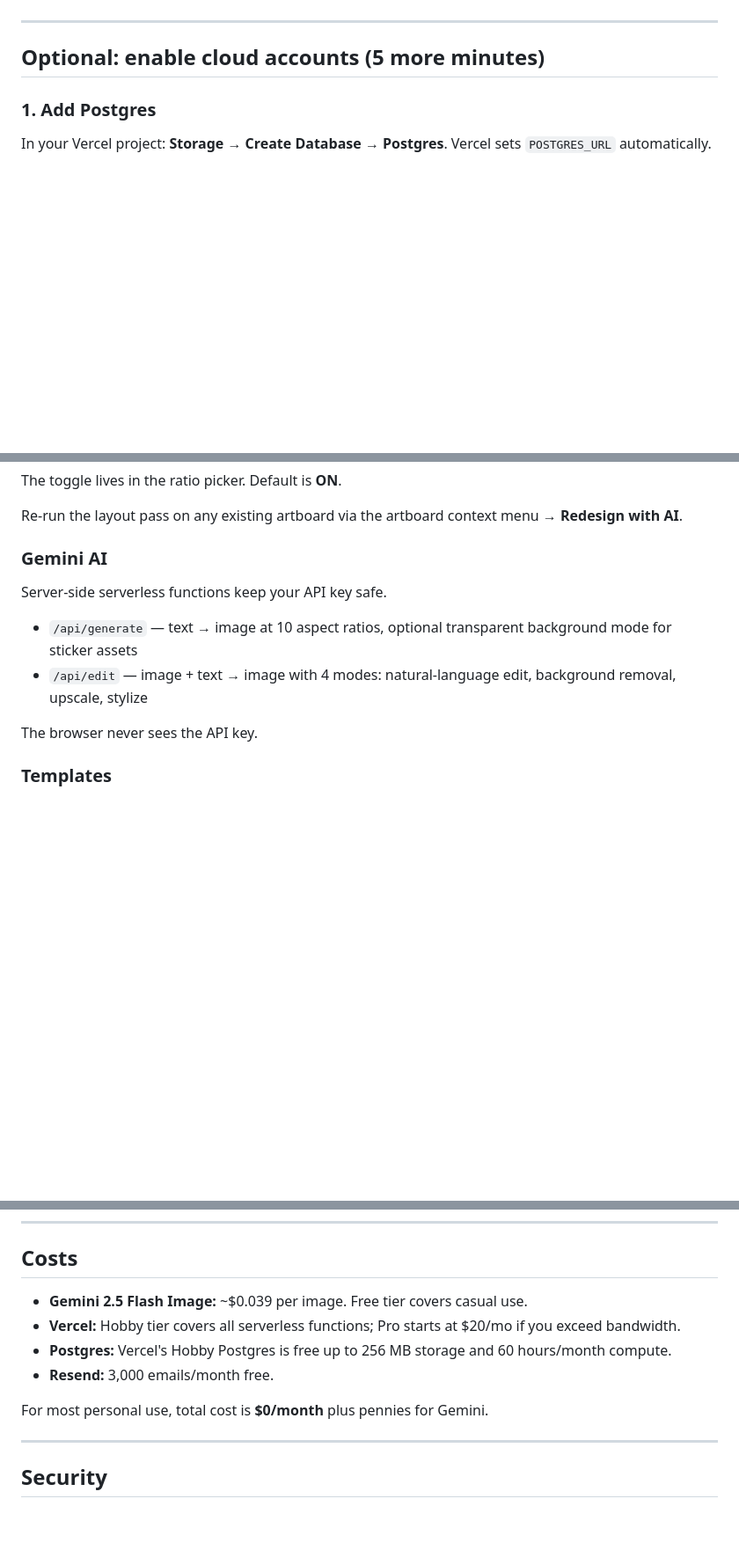
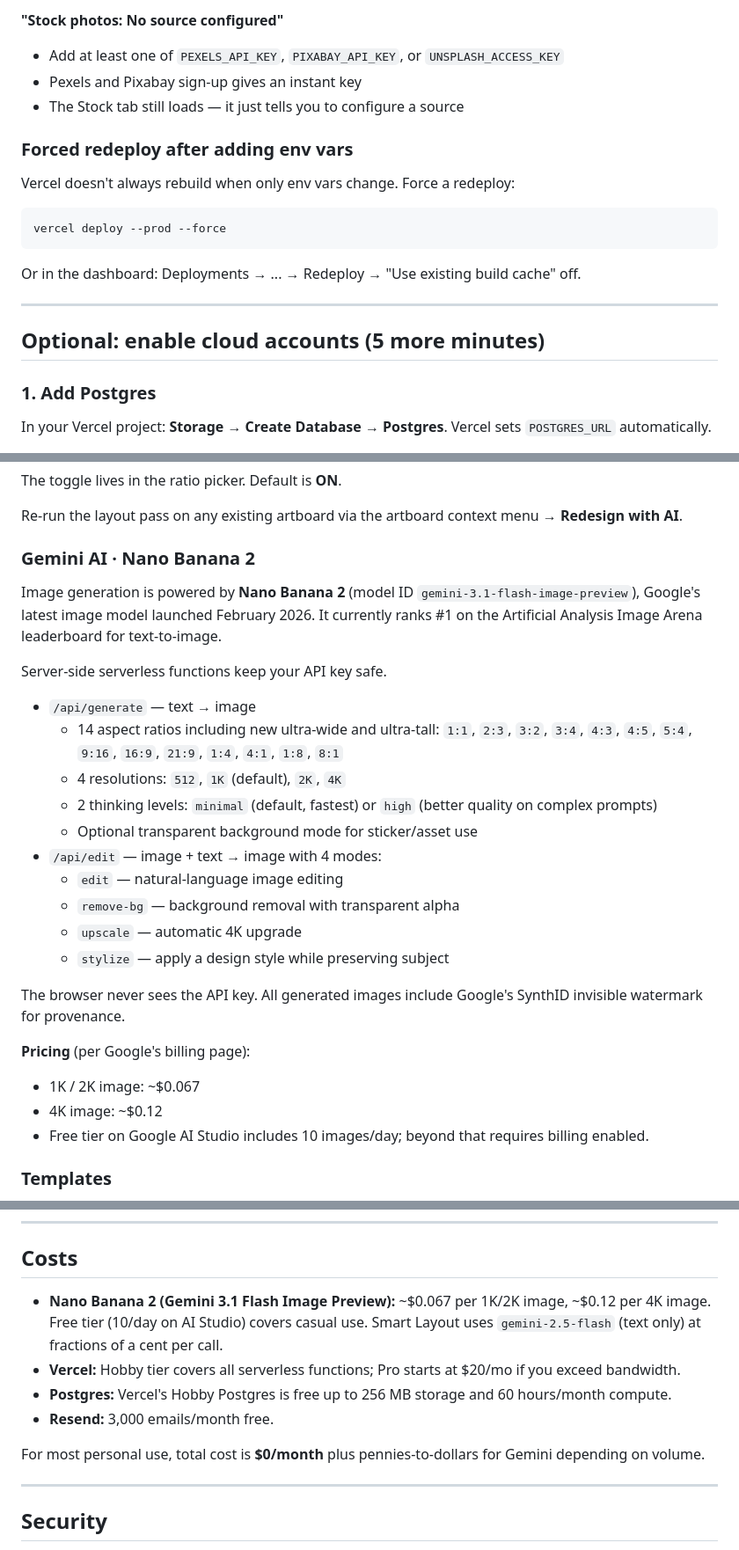
Before and after one commit to designteamadi/BLCK, a Markdown page: blck-vercel/README.md, 3 parts joined by grey strips. Shown at 88% size. Drawn GitHub-style; blank space fills up the shorter version.

````diff
--- a/blck-vercel/README.md
+++ b/blck-vercel/README.md
@@ -24,3 +67,17 @@ You'll get a live URL. The base app — editor, PSD parsing, templates, brand ki
+**"Stock photos: No source configured"**
+- Add at least one of `PEXELS_API_KEY`, `PIXABAY_API_KEY`, or `UNSPLASH_ACCESS_KEY`
+- Pexels and Pixabay sign-up gives an instant key
+- The Stock tab still loads — it just tells you to configure a source
+
+### Forced redeploy after adding env vars
+
+Vercel doesn't always rebuild when only env vars change. Force a redeploy:
+
+```bash
+vercel deploy --prod --force
+```
+
+Or in the dashboard: Deployments → ... → Redeploy → "Use existing build cache" off.
 
 ---
 
@@ -119,14 +176,29 @@ The toggle lives in the ratio picker. Default is **ON**.
 
 Re-run the layout pass on any existing artboard via the artboard context menu → **Redesign with AI**.
 
-### Gemini AI
+### Gemini AI · Nano Banana 2
+
+Image generation is powered by **Nano Banana 2** (model ID `gemini-3.1-flash-image-preview`), Google's latest image model launched February 2026. It currently ranks #1 on the Artificial Analysis Image Arena leaderboard for text-to-image.
 
 Server-side serverless functions keep your API key safe.
 
-- `/api/generate` — text → image at 10 aspect ratios, optional transparent background mode for sticker assets
-- `/api/edit` — image + text → image with 4 modes: natural-language edit, background removal, upscale, stylize
+- `/api/generate` — text → image
+  - 14 aspect ratios including new ultra-wide and ultra-tall: `1:1`, `2:3`, `3:2`, `3:4`, `4:3`, `4:5`, `5:4`, `9:16`, `16:9`, `21:9`, `1:4`, `4:1`, `1:8`, `8:1`
+  - 4 resolutions: `512`, `1K` (default), `2K`, `4K`
+  - 2 thinking levels: `minimal` (default, fastest) or `high` (better quality on complex prompts)
+  - Optional transparent background mode for sticker/asset use
+- `/api/edit` — image + text → image with 4 modes:
+  - `edit` — natural-language image editing
+  - `remove-bg` — background removal with transparent alpha
+  - `upscale` — automatic 4K upgrade
+  - `stylize` — apply a design style while preserving subject
 
-The browser never sees the API key.
+The browser never sees the API key. All generated images include Google's SynthID invisible watermark for provenance.
+
+**Pricing** (per Google's billing page):
+- 1K / 2K image: ~$0.067
+- 4K image: ~$0.12
+- Free tier on Google AI Studio includes 10 images/day; beyond that requires billing enabled.
 
 ### Templates
 
@@ -306,12 +387,12 @@ Body: `{ projects, folders, groups }`. Replaces all user data with the snapshot.
 
 ## Costs
 
-- **Gemini 2.5 Flash Image:** ~$0.039 per image. Free tier covers casual use.
+- **Nano Banana 2 (Gemini 3.1 Flash Image Preview):** ~$0.067 per 1K/2K image, ~$0.12 per 4K image. Free tier (10/day on AI Studio) covers casual use. Smart Layout uses `gemini-2.5-flash` (text only) at fractions of a cent per call.
 - **Vercel:** Hobby tier covers all serverless functions; Pro starts at $20/mo if you exceed bandwidth.
 - **Postgres:** Vercel's Hobby Postgres is free up to 256 MB storage and 60 hours/month compute.
 - **Resend:** 3,000 emails/month free.
 
-For most personal use, total cost is **$0/month** plus pennies for Gemini.
+For most personal use, total cost is **$0/month** plus pennies-to-dollars for Gemini depending on volume.
 
 ---
 
````
Also changed, not shown: other parts of blck-vercel/README.md (+56 -4 lines).
